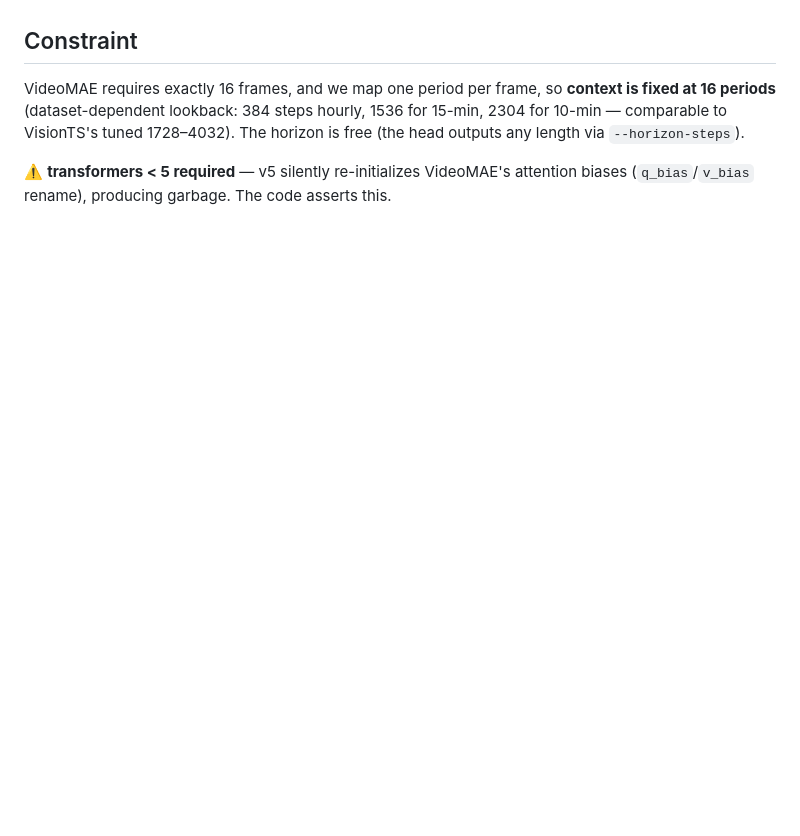
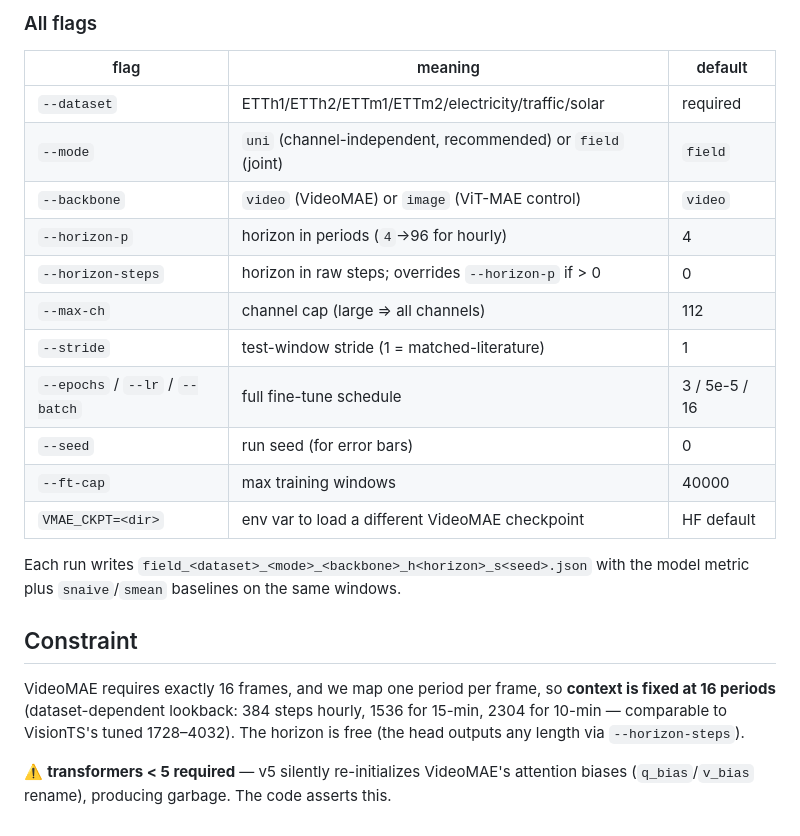
Before and after one commit to Windsao/WorldModel4TS, a Markdown page: README.md, the part around one of its changes. GitHub-like rendering; blank space fills up the shorter version.

```diff
--- a/README.md
+++ b/README.md
@@ -74,3 +131,20 @@ Data: ETT csvs from `zhouhaoyi/ETDataset`; electricity/traffic/solar from
+### All flags
+| flag | meaning | default |
+|---|---|---|
+| `--dataset` | ETTh1/ETTh2/ETTm1/ETTm2/electricity/traffic/solar | required |
+| `--mode` | `uni` (channel-independent, recommended) or `field` (joint) | `field` |
+| `--backbone` | `video` (VideoMAE) or `image` (ViT-MAE control) | `video` |
+| `--horizon-p` | horizon in periods (`4`→96 for hourly) | 4 |
+| `--horizon-steps` | horizon in raw steps; overrides `--horizon-p` if > 0 | 0 |
+| `--max-ch` | channel cap (large ⇒ all channels) | 112 |
+| `--stride` | test-window stride (1 = matched-literature) | 1 |
+| `--epochs` / `--lr` / `--batch` | full fine-tune schedule | 3 / 5e-5 / 16 |
+| `--seed` | run seed (for error bars) | 0 |
+| `--ft-cap` | max training windows | 40000 |
+| `VMAE_CKPT=<dir>` | env var to load a different VideoMAE checkpoint | HF default |
+
+Each run writes `field_<dataset>_<mode>_<backbone>_h<horizon>_s<seed>.json` with the
+model metric plus `snaive`/`smean` baselines on the same windows.
 
 ## Constraint
 
```
Also changed, not shown: other parts of README.md (+77 -20 lines).
